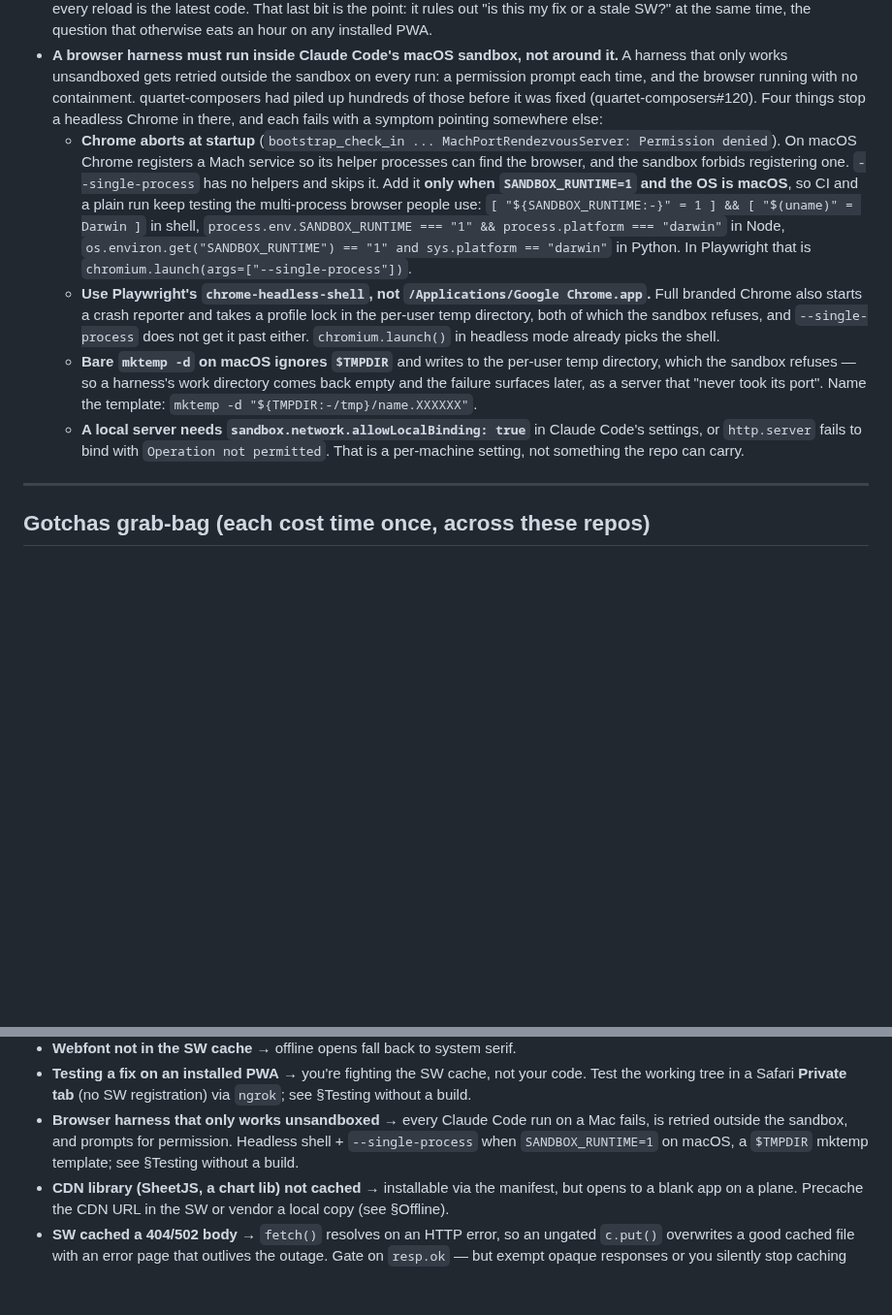
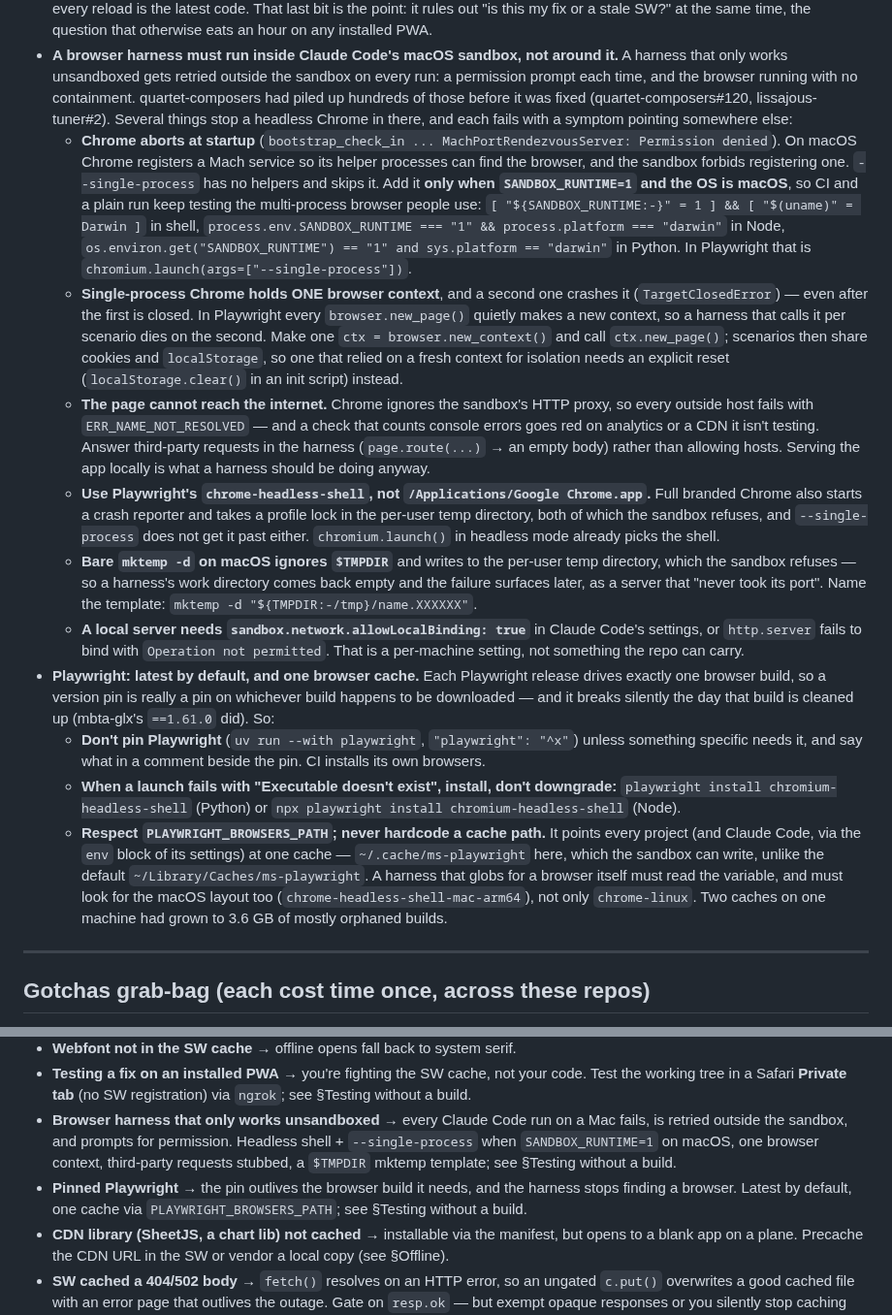
Before and after one commit to jsundram/pwa-starter, a Markdown page: CLAUDE.md, 2 parts joined by grey strips. Shown at 97% size. Drawn GitHub-style; blank space fills up the shorter version.

Commit message:
CLAUDE.md: one browser context, no outside hosts, Playwright latest + one cache
Two more ways a harness fails in Claude Code's macOS sandbox, found while
fixing lissajous-tuner (#2 there) and trying mbta-glx:

- Single-process Chrome holds one browser context; a second crashes it, even
  after the first is closed. browser.new_page() makes a new context every
  call, so per-scenario pages die on the second one.
- Chrome ignores the sandbox's proxy, so outside hosts never resolve and a
  console-error check fails on analytics it isn't testing. Stub them.

And the version policy that came out of it: Playwright latest by default,
because a pin is really a pin on one downloaded browser build and breaks
when that build is cleaned up (mbta-glx's ==1.61.0 did); install the build
rather than downgrading; and one cache via PLAYWRIGHT_BROWSERS_PATH, which a
harness must read rather than hardcode.

Co-Authored-By: Claude Opus 5.5 <noreply@anthropic.com>

```diff
--- a/CLAUDE.md
+++ b/CLAUDE.md
@@ -797,8 +797,8 @@ tooling that never deploys (same segregation as `scripts/`). Two patterns worth
 - **A browser harness must run inside Claude Code's macOS sandbox, not around it.** A harness that
   only works unsandboxed gets retried outside the sandbox on every run: a permission prompt each
   time, and the browser running with no containment. quartet-composers had piled up hundreds of
-  those before it was fixed (quartet-composers#120). Four things stop a headless Chrome in there,
-  and each fails with a symptom pointing somewhere else:
+  those before it was fixed (quartet-composers#120, lissajous-tuner#2). Several things stop a
+  headless Chrome in there, and each fails with a symptom pointing somewhere else:
   - **Chrome aborts at startup** (`bootstrap_check_in ... MachPortRendezvousServer: Permission
     denied`). On macOS Chrome registers a Mach service so its helper processes can find the browser,
     and the sandbox forbids registering one. `--single-process` has no helpers and skips it. Add it
@@ -807,6 +807,17 @@ tooling that never deploys (same segregation as `scripts/`). Two patterns worth
     in shell, `process.env.SANDBOX_RUNTIME === "1" && process.platform === "darwin"` in Node,
     `os.environ.get("SANDBOX_RUNTIME") == "1" and sys.platform == "darwin"` in Python. In
     Playwright that is `chromium.launch(args=["--single-process"])`.
+  - **Single-process Chrome holds ONE browser context**, and a second one crashes it
+    (`TargetClosedError`) — even after the first is closed. In Playwright every
+    `browser.new_page()` quietly makes a new context, so a harness that calls it per scenario dies
+    on the second. Make one `ctx = browser.new_context()` and call `ctx.new_page()`; scenarios then
+    share cookies and `localStorage`, so one that relied on a fresh context for isolation needs an
+    explicit reset (`localStorage.clear()` in an init script) instead.
+  - **The page cannot reach the internet.** Chrome ignores the sandbox's HTTP proxy, so every
+    outside host fails with `ERR_NAME_NOT_RESOLVED` — and a check that counts console errors goes
+    red on analytics or a CDN it isn't testing. Answer third-party requests in the harness
+    (`page.route(...)` → an empty body) rather than allowing hosts. Serving the app locally is what
+    a harness should be doing anyway.
   - **Use Playwright's `chrome-headless-shell`, not `/Applications/Google Chrome.app`.** Full branded
     Chrome also starts a crash reporter and takes a profile lock in the per-user temp directory,
     both of which the sandbox refuses, and `--single-process` does not get it past either.
@@ -818,6 +829,20 @@ tooling that never deploys (same segregation as `scripts/`). Two patterns worth
   - **A local server needs `sandbox.network.allowLocalBinding: true`** in Claude Code's settings, or
     `http.server` fails to bind with `Operation not permitted`. That is a per-machine setting, not
     something the repo can carry.
+- **Playwright: latest by default, and one browser cache.** Each Playwright release drives exactly
+  one browser build, so a version pin is really a pin on whichever build happens to be downloaded —
+  and it breaks silently the day that build is cleaned up (mbta-glx's `==1.61.0` did). So:
+  - **Don't pin Playwright** (`uv run --with playwright`, `"playwright": "^x"`) unless something
+    specific needs it, and say what in a comment beside the pin. CI installs its own browsers.
+  - **When a launch fails with "Executable doesn't exist", install, don't downgrade:**
+    `playwright install chromium-headless-shell` (Python) or `npx playwright install
+    chromium-headless-shell` (Node).
+  - **Respect `PLAYWRIGHT_BROWSERS_PATH`; never hardcode a cache path.** It points every project
+    (and Claude Code, via the `env` block of its settings) at one cache — `~/.cache/ms-playwright`
+    here, which the sandbox can write, unlike the default `~/Library/Caches/ms-playwright`. A
+    harness that globs for a browser itself must read the variable, and must look for the macOS
+    layout too (`chrome-headless-shell-mac-arm64`), not only `chrome-linux`. Two caches on one
+    machine had grown to 3.6 GB of mostly orphaned builds.
 
 ---
 
@@ -863,7 +888,11 @@ tooling that never deploys (same segregation as `scripts/`). Two patterns worth
   tree in a Safari **Private tab** (no SW registration) via `ngrok`; see §Testing without a build.
 - **Browser harness that only works unsandboxed** → every Claude Code run on a Mac fails, is retried
   outside the sandbox, and prompts for permission. Headless shell + `--single-process` when
-  `SANDBOX_RUNTIME=1` on macOS, a `$TMPDIR` mktemp template; see §Testing without a build.
+  `SANDBOX_RUNTIME=1` on macOS, one browser context, third-party requests stubbed, a `$TMPDIR`
+  mktemp template; see §Testing without a build.
+- **Pinned Playwright** → the pin outlives the browser build it needs, and the harness stops
+  finding a browser. Latest by default, one cache via `PLAYWRIGHT_BROWSERS_PATH`; see §Testing
+  without a build.
 - **CDN library (SheetJS, a chart lib) not cached** → installable via the manifest, but opens to a
   blank app on a plane. Precache the CDN URL in the SW or vendor a local copy (see §Offline).
 - **SW cached a 404/502 body** → `fetch()` resolves on an HTTP error, so an ungated `c.put()` overwrites
```
